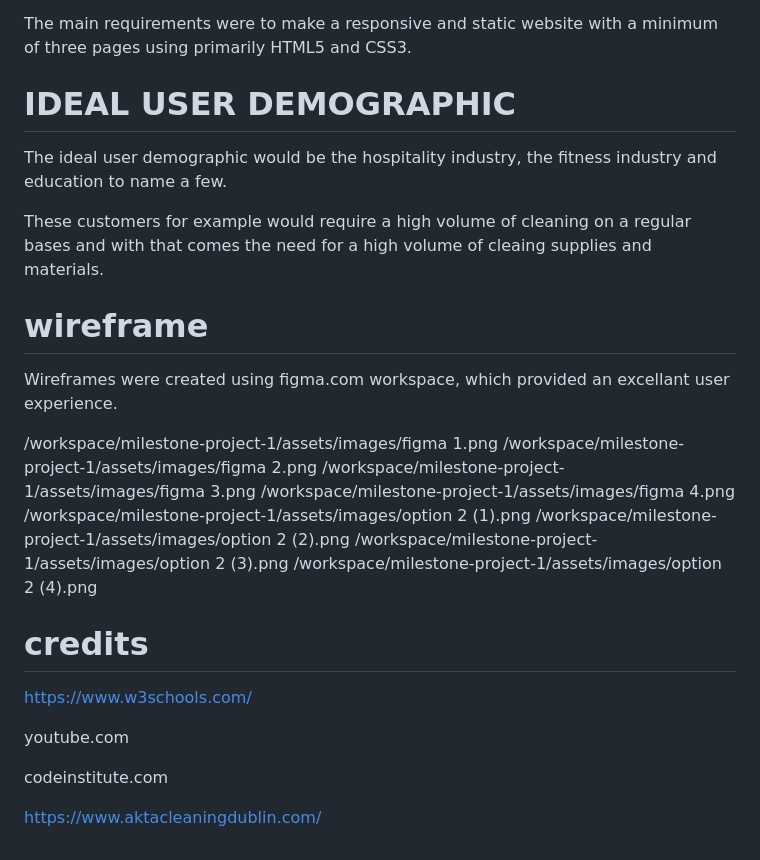
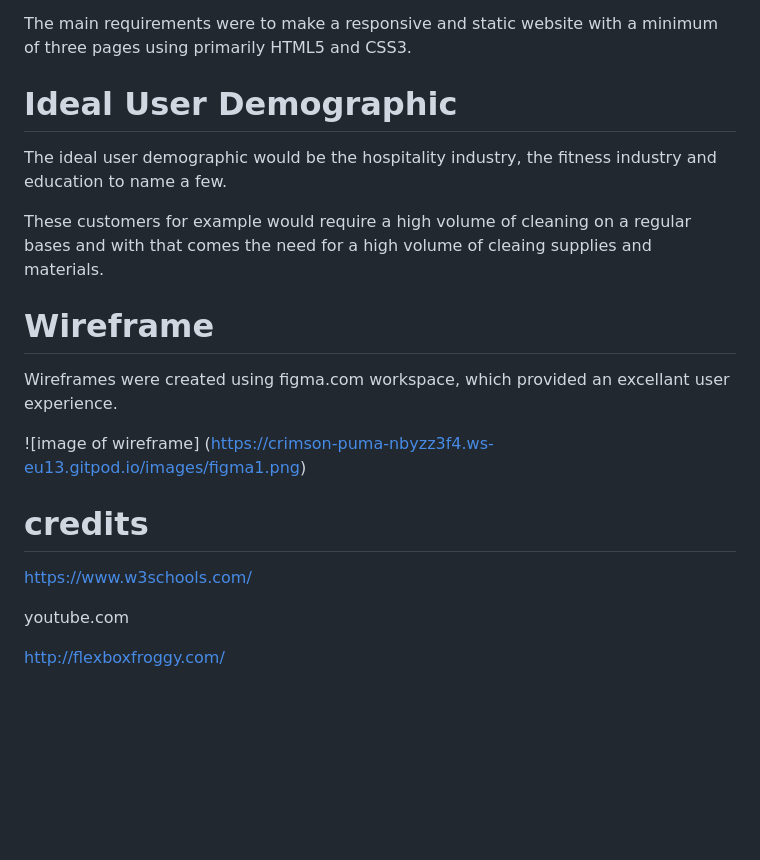
Before and after one commit to Code-Institute-Submissions/EoinC97-milestone-project-1, a Markdown page: README.md, the part around the change. GitHub-like rendering; blank space fills up the shorter version.

```diff
--- a/README.md
+++ b/README.md
@@ -15,23 +15,21 @@ The main requirements were to make a responsive and static website with a minimu
 
 
 
-# IDEAL USER DEMOGRAPHIC
+# Ideal User Demographic
 The ideal user demographic would be the hospitality industry, the fitness industry and education to name a few.
 
 These customers for example would require a high volume of cleaning on a regular bases and with that comes the need for a high volume of cleaing supplies and materials.
 
 
-# wireframe
+# Wireframe
 Wireframes were created using figma.com workspace, which provided an excellant user experience.
 
-/workspace/milestone-project-1/assets/images/figma 1.png
-/workspace/milestone-project-1/assets/images/figma 2.png
-/workspace/milestone-project-1/assets/images/figma 3.png
-/workspace/milestone-project-1/assets/images/figma 4.png
-/workspace/milestone-project-1/assets/images/option 2 (1).png
-/workspace/milestone-project-1/assets/images/option 2 (2).png
-/workspace/milestone-project-1/assets/images/option 2 (3).png
-/workspace/milestone-project-1/assets/images/option 2 (4).png
+
+ ![image of wireframe]
+ (https://crimson-puma-nbyzz3f4.ws-eu13.gitpod.io/images/figma1.png)
+
+
+
 
 # credits
 
@@ -39,6 +37,4 @@ https://www.w3schools.com/
 
 youtube.com
 
-codeinstitute.com
-
-https://www.aktacleaningdublin.com/
+http://flexboxfroggy.com/
```
Also changed, not shown: assets/images/download (1).jpg (added), assets/images/download (2).jpg (added), assets/images/download (3).jpg (added), assets/images/figma1.png (renamed from assets/images/figma 1.png), 5 other files.
